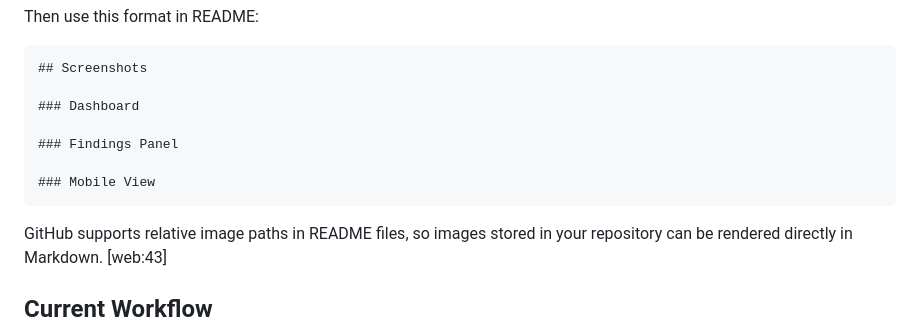
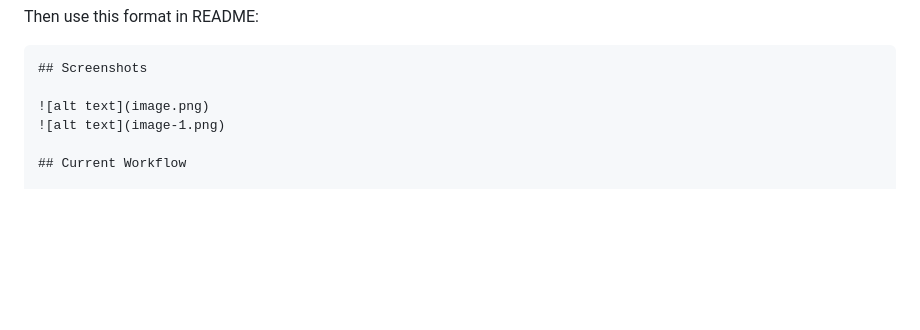
Before and after one commit to adarshkscodes/sentinel-security-console, a Markdown page: README.md, the part around the change. GitHub-like rendering; blank space fills up the shorter version.

Commit message:
Update README with project details

````diff
--- a/README.md
+++ b/README.md
@@ -84,14 +84,8 @@ Then use this format in README:
 ```md
 ## Screenshots
 
-### Dashboard
-
-### Findings Panel
-
-### Mobile View
-```
-
-GitHub supports relative image paths in README files, so images stored in your repository can be rendered directly in Markdown. [web:43]
+![alt text](image.png)
+![alt text](image-1.png)
 
 ## Current Workflow
 
````
